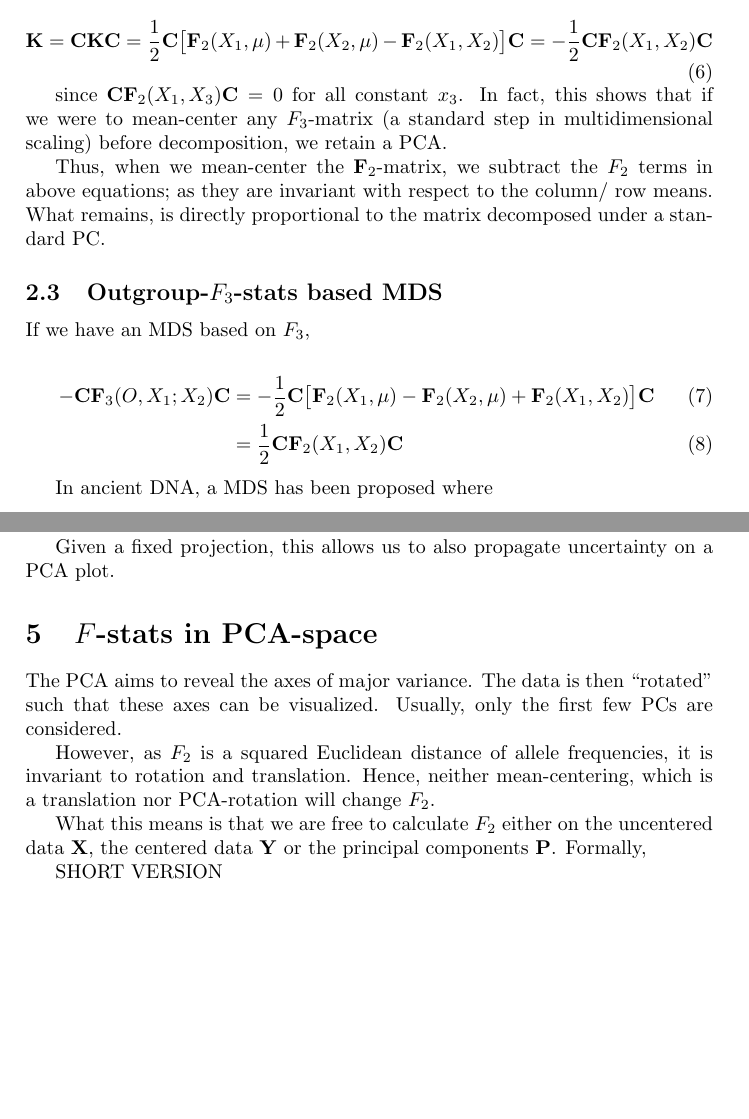
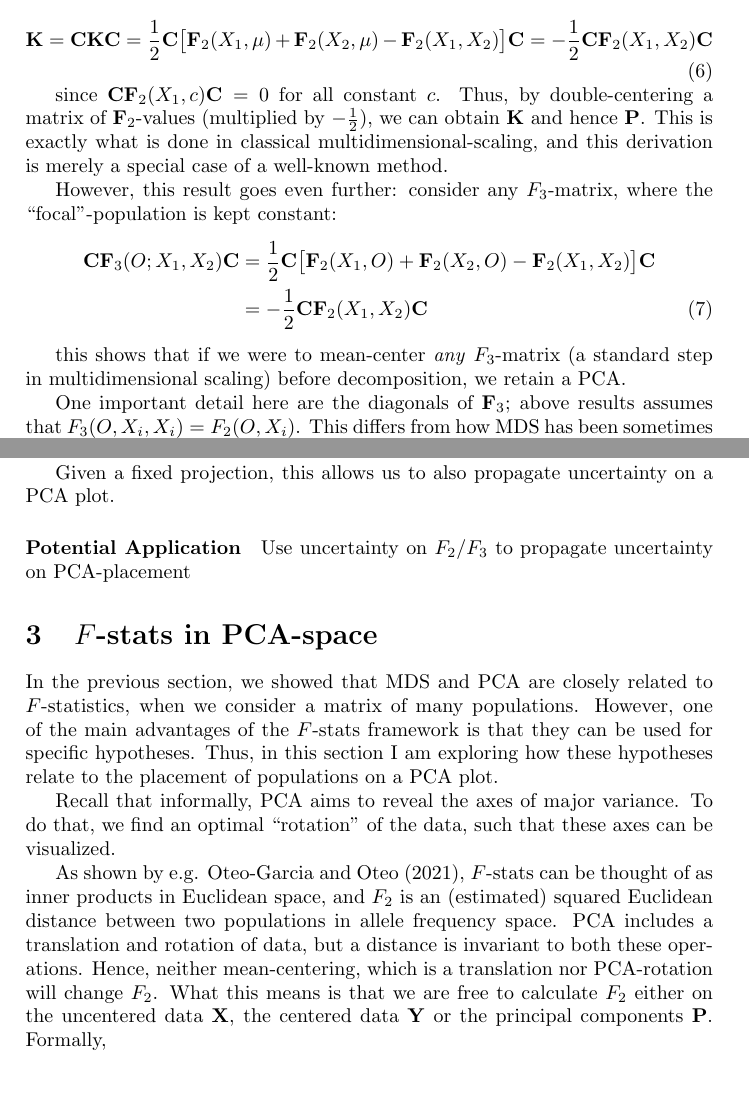
Before and after one commit to BenjaminPeter/fstats_pca, a LaTeX document (fstats_pca.tex): two parts of pages 4 and 5 of 11, joined at a grey line, cut so that both start at the same text, the shorter picture padded with empty space. Compiled offline with pdfLaTeX.

Commit message:
clean up section on pca

```diff
--- a/fstats_pca.tex
+++ b/fstats_pca.tex
@@ -117,21 +115,17 @@ Since $F_2(X_1, X_2) = F_2(X_1, \mu) + F_2(X_2, \mu) - 2 F_3(\mu; X_1, X_2) \\=
 \MK = \MC\MK\MC = \frac{1}{2}\MC\big[\MF(X_1, \mu) + \MF(X_2, \mu) - \MF(X_1, X_2)\big]\MC=-\frac{1}{2} \MC \MF(X_1, X_2) \MC
 \end{equation}
 
-since $\MC\MF(X_1, X_3)\MC = 0$ for all constant $x_3$. In fact, this shows that if we were to mean-center any $F_3$-matrix (a standard step in multidimensional scaling) before decomposition, we retain a PCA.
+since $\MC\MF(X_1, c)\MC = 0$ for all constant $c$. Thus, by double-centering a matrix of $\MF$-values (multiplied by $-\frac{1}{2}$), we can obtain $\MK$ and hence $\MP$. This is exactly what is done in classical multidimensional-scaling, and this derivation is merely a special case of a well-known method.
 
-
-Thus, when we mean-center the $\MF$-matrix, we subtract the $F_2$ terms in above equations; as they are invariant with respect to the column/ row means. What remains, is directly proportional to the matrix decomposed under a standard PC.
-
-\subsection{Outgroup-$F_3$-stats based MDS}
-If we have an MDS based on $F_3$,
-
+However, this result goes even further: consider any $F_3$-matrix, where the ``focal''-population is kept constant:
 \begin{align}
--\MC\MFT(O, X_1; X_2)\MC &= -\frac{1}{2}\MC\big[\MF(X_1, \mu) - \MF(X_2, \mu) + \MF(X_1, X_2)\big]\MC\\
-&=\frac{1}{2} \MC \MF(X_1, X_2) \MC
+\MC\MFT(O; X_1, X_2)\MC &= \frac{1}{2}\MC\big[\MF(X_1, O) + \MF(X_2, O) - \MF(X_1, X_2)\big]\MC\nonumber\\
+ &=-\frac{1}{2} \MC \MF(X_1, X_2) \MC
 \end{align}
 
+this shows that if we were to mean-center \emph{any} $F_3$-matrix (a standard step in multidimensional scaling) before decomposition, we retain a PCA.
 
-In ancient DNA, a MDS has been proposed where
+One important detail here are the diagonals of $\MFT$; above results assumes that $F_3(O, X_i, X_i) = F_2(O, X_i)$. This differs from how MDS has been sometimes applied on ancient DNA-data \citep{fu2016}:
 \begin{enumerate}
 	\item the off-diagonal entries are $1 - F_3(O; X_1, X_2)$ for some outgroup $O$.
 	\item the diagonal is 0.
@@ -169,18 +165,18 @@ where $\mathbf{d}$ is a column vector with $$d_i = F_2(X_i, \MEAN) - F_2(X_i, U)
 
 Given a fixed projection, this allows us to also propagate uncertainty on a PCA plot.
 
-\section{$F$-stats in PCA-space}
-The PCA aims to reveal the axes of major variance. The data is then ``rotated'' such that these axes can be visualized. Usually, only the first few PCs are considered.
-
-However, as $F_2$ is a squared Euclidean distance of allele frequencies, it is invariant to rotation and translation. Hence, neither mean-centering, which is a translation nor PCA-rotation will change $F_2$.
-
-What this means is that we are free to calculate $F_2$ either on the uncentered data $\MX$, the centered data $\MY$ or the principal components $\MP$. Formally,
+\paragraph{Potential Application} Use uncertainty on $F_2/F_3$ to propagate uncertainty on PCA-placement
 
 
+\section{$F$-stats in PCA-space}
+In the previous section, we showed that MDS and PCA are closely related to $F$-statistics, when we consider a matrix of many populations. However, one of the main advantages of the $F$-stats framework is that they can be used for specific hypotheses. Thus, in this section I am exploring how these hypotheses relate to the placement of populations on a PCA plot.
 
-SHORT VERSION
+Recall that informally, PCA aims to reveal the axes of major variance. To do that, we find an optimal ``rotation'' of the data, such that these axes can be visualized.
+
+As shown by e.g. \cite{oteo-garcia2021}, $F$-stats can be thought of as inner products in Euclidean space, and $F_2$ is an (estimated) squared Euclidean distance between two populations in allele frequency space. PCA includes a translation and rotation of data, but a distance is invariant to both these operations. Hence, neither mean-centering, which is a translation nor PCA-rotation will change $F_2$. What this means is that we are free to calculate $F_2$ either on the uncentered data $\MX$, the centered data $\MY$ or the principal components $\MP$. Formally,
+
 \begin{align}
 F_2(X_i, X_j) &=&  \sum_{l=1}^L \big( x_{il} -x_{jl}\big)^2 - H_i - H_j &&\nonumber\\
  &=& \sum_{l=1}^L \big( (x_{il} - \mu_l) -(x_{jl} -\mu_l)\big)^2 - H_i - H_j  &=& F_2(Y_i, Y_j) \nonumber\\
- &=& \sum_k (P_{ik} - P_{jk})^2 - H_i - H_j &=& F_2(P_i, P_j)
+ &=& \sum_k (P_{ik} - P_{jk})^2 - H_i - H_j &=& F_2(P_i, P_j) \text{,}
 \end{align}
```
Also changed, not shown: fstats_pca.pdf, fstats_pca.tex (23 more changed lines), 1 other file.
